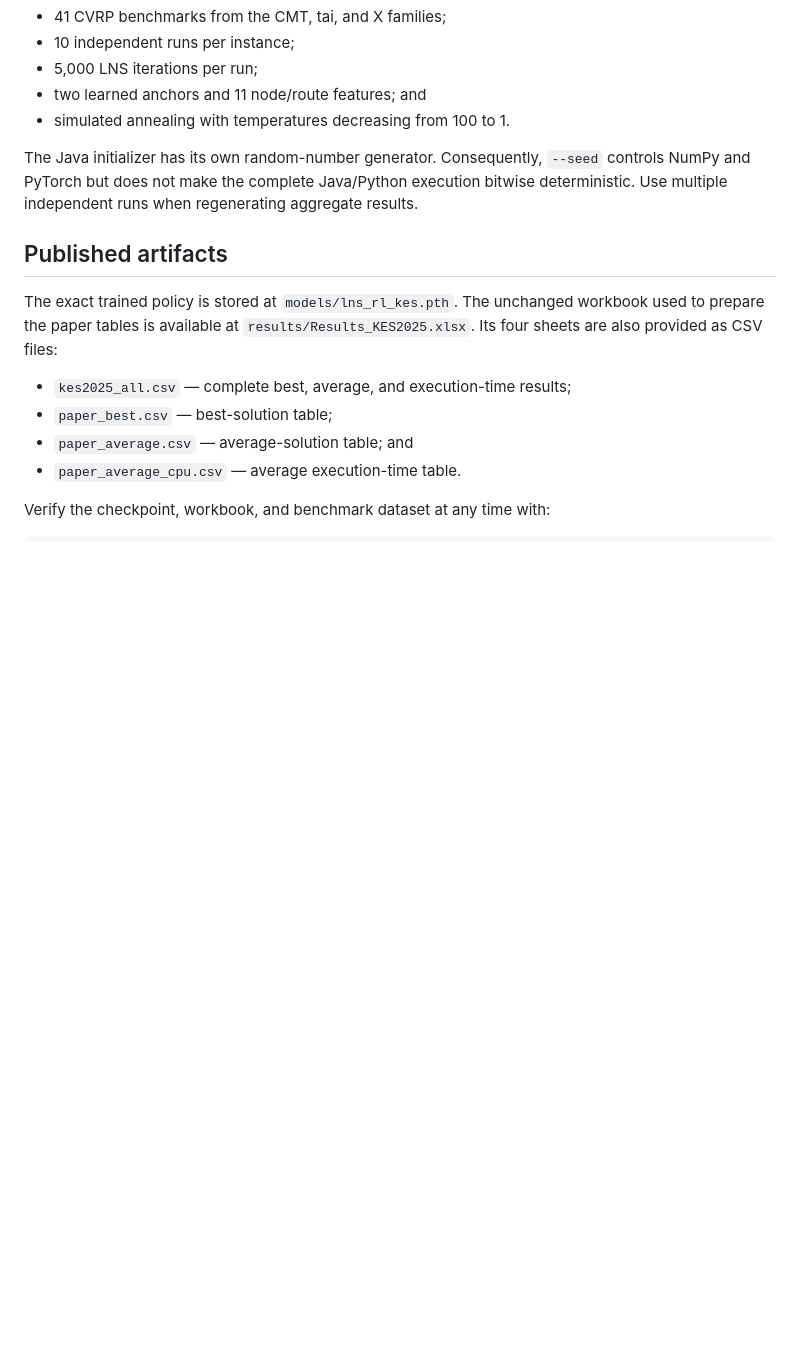
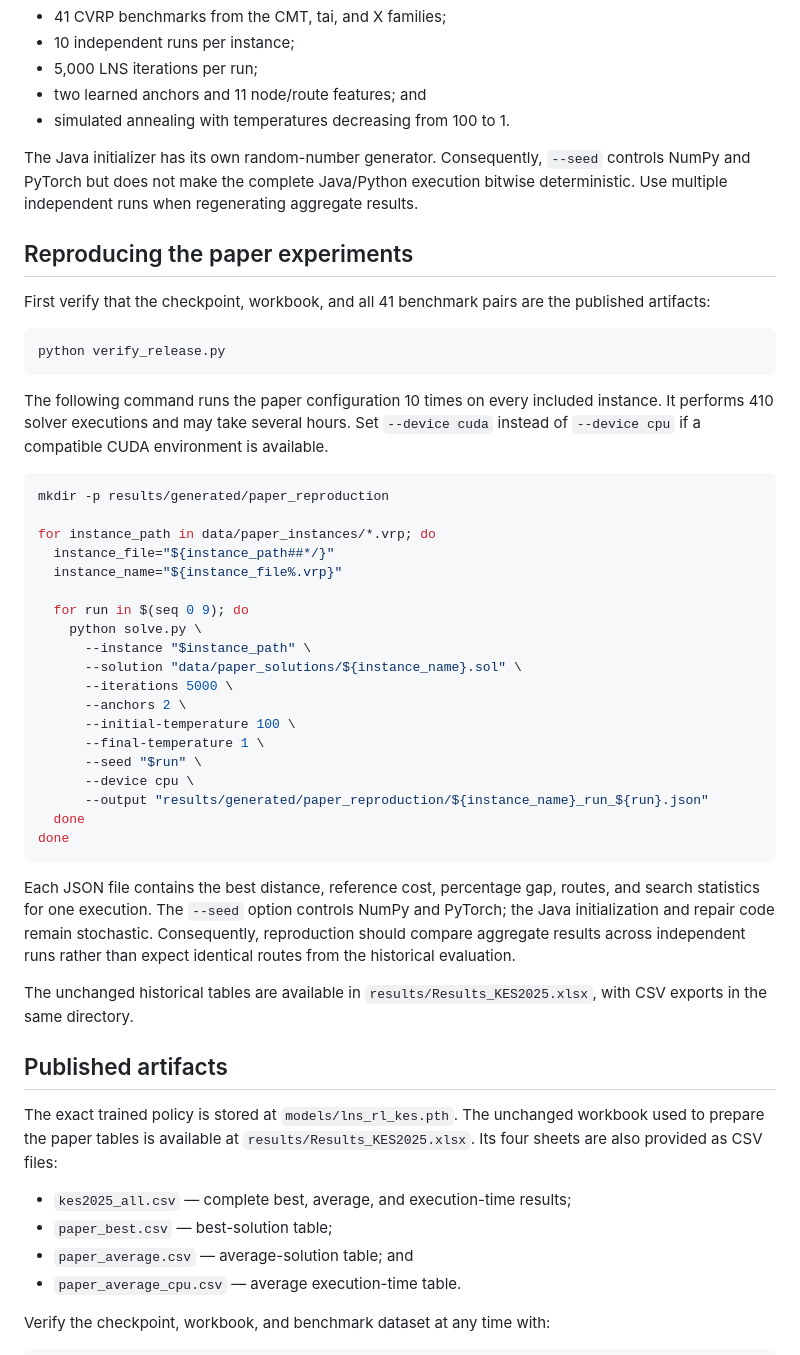
Before and after one commit to Asma-CHER/LNSRL, a Markdown page: README.md, the part around one of its changes. Drawn GitHub-style; blank space fills up the shorter version.

````diff
--- a/README.md
+++ b/README.md
@@ -121,6 +147,51 @@ The Java initializer has its own random-number generator. Consequently,
 execution bitwise deterministic. Use multiple independent runs when
 regenerating aggregate results.
 
+## Reproducing the paper experiments
+
+First verify that the checkpoint, workbook, and all 41 benchmark pairs are the
+published artifacts:
+
+```bash
+python verify_release.py
+```
+
+The following command runs the paper configuration 10 times on every included
+instance. It performs 410 solver executions and may take several hours. Set
+`--device cuda` instead of `--device cpu` if a compatible CUDA environment is
+available.
+
+```bash
+mkdir -p results/generated/paper_reproduction
+
+for instance_path in data/paper_instances/*.vrp; do
+  instance_file="${instance_path##*/}"
+  instance_name="${instance_file%.vrp}"
+
+  for run in $(seq 0 9); do
+    python solve.py \
+      --instance "$instance_path" \
+      --solution "data/paper_solutions/${instance_name}.sol" \
+      --iterations 5000 \
+      --anchors 2 \
+      --initial-temperature 100 \
+      --final-temperature 1 \
+      --seed "$run" \
+      --device cpu \
+      --output "results/generated/paper_reproduction/${instance_name}_run_${run}.json"
+  done
+done
+```
+
+Each JSON file contains the best distance, reference cost, percentage gap,
+routes, and search statistics for one execution. The `--seed` option controls
+NumPy and PyTorch; the Java initialization and repair code remain stochastic.
+Consequently, reproduction should compare aggregate results across independent
+runs rather than expect identical routes from the historical evaluation.
+
+The unchanged historical tables are available in
+`results/Results_KES2025.xlsx`, with CSV exports in the same directory.
+
 ## Published artifacts
 
 The exact trained policy is stored at `models/lns_rl_kes.pth`. The unchanged
````
Also changed, not shown: other parts of README.md (+47 -1 lines), assets/search_iterations.gif.
